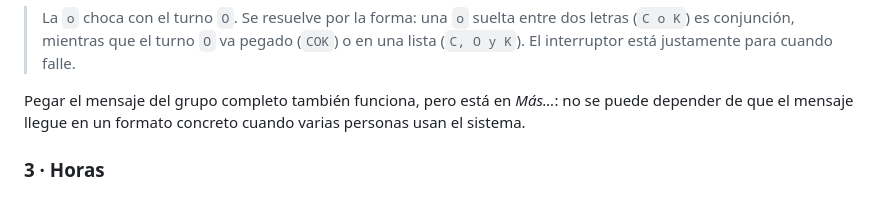
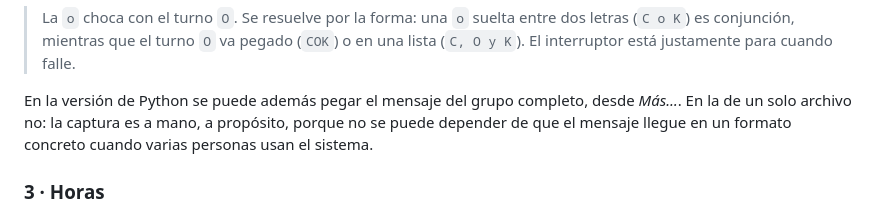
Before and after one commit to meetda85/TX, a Markdown page: README.md, the part around the change. Rendered like a GitHub page.

Commit message:
README: la versión de un archivo no pega mensajes del grupo
El texto describía la de Python como si valiera para las dos.

Co-Authored-By: Claude Opus 5 <noreply@anthropic.com>
Claude-Session: https://claude.ai/code/session_01AQpTRvhJcXhVNTCkM9P1Pg

```diff
--- a/README.md
+++ b/README.md
@@ -116,9 +116,10 @@ entendió al revés.
 > (`COK`) o en una lista (`C, O y K`). El interruptor está justamente para
 > cuando falle.
 
-Pegar el mensaje del grupo completo también funciona, pero está en *Más…*: no
-se puede depender de que el mensaje llegue en un formato concreto cuando varias
-personas usan el sistema.
+En la versión de Python se puede además pegar el mensaje del grupo completo,
+desde *Más…*. En la de un solo archivo no: la captura es a mano, a propósito,
+porque no se puede depender de que el mensaje llegue en un formato concreto
+cuando varias personas usan el sistema.
 
 ### 3 · Horas
 
```
